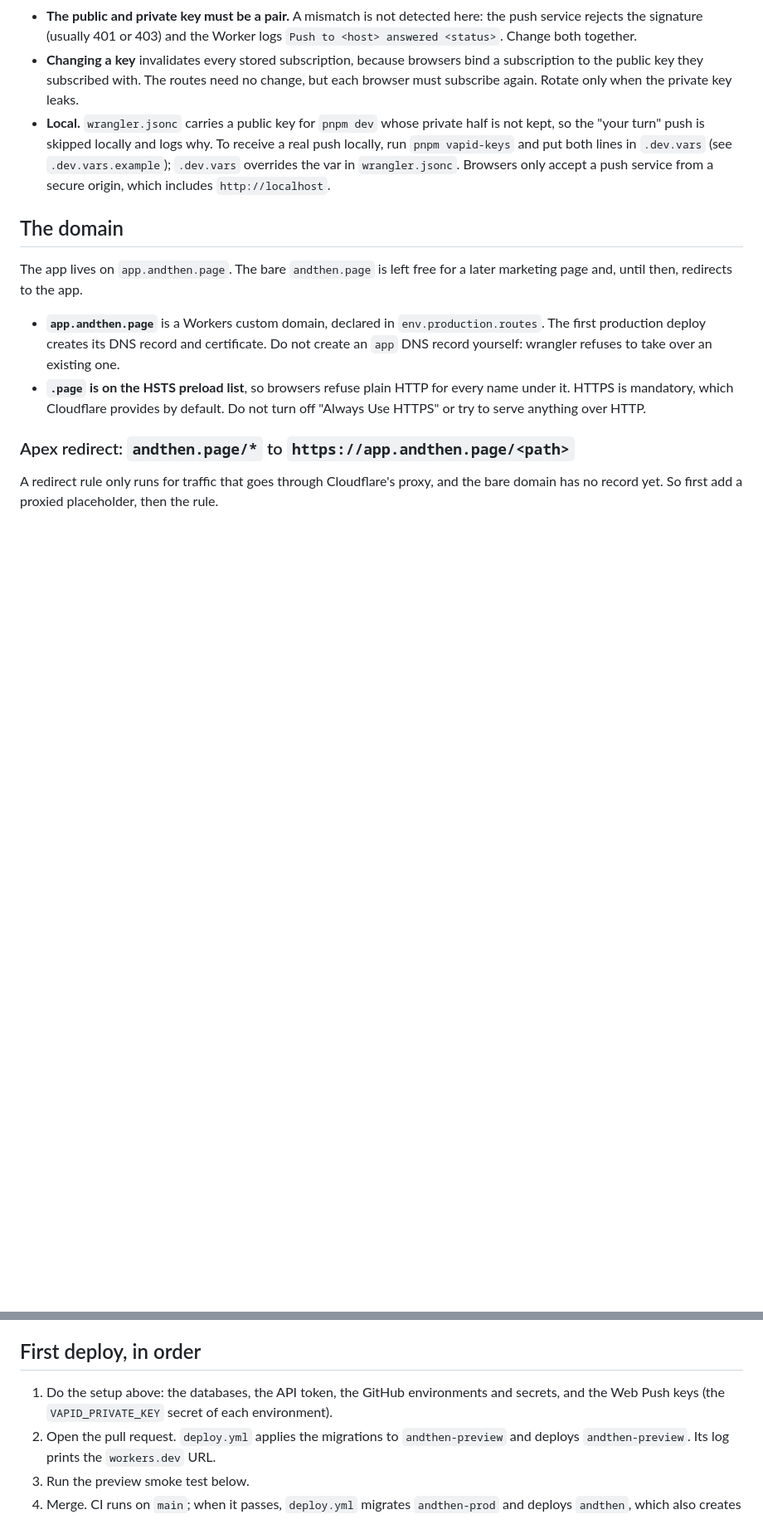
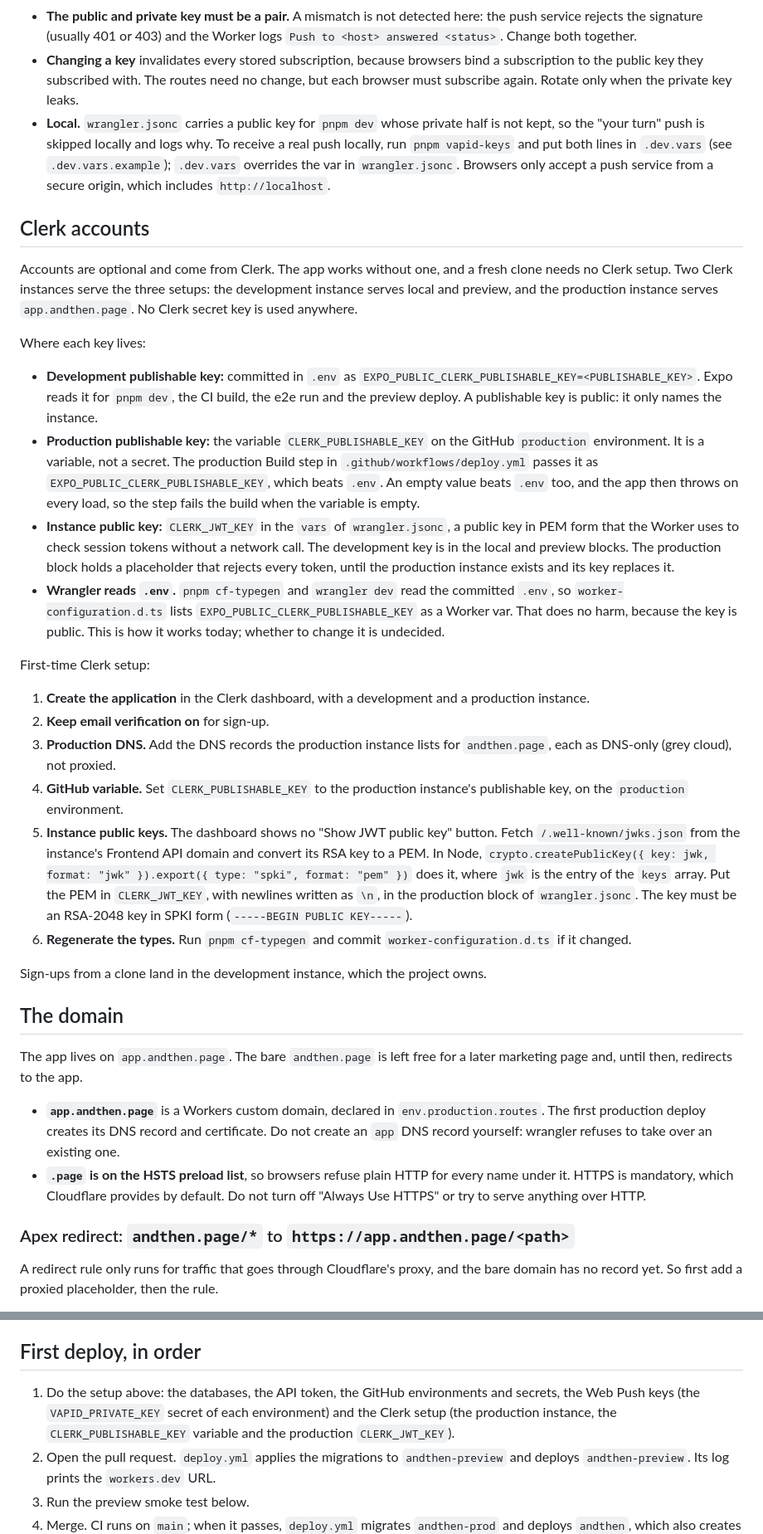
Before and after one commit to ebh/andthen, a Markdown page: docs/deployment.md, 2 parts joined by grey strips. Shown at 83% size. Rendered like a GitHub page; blank space fills up the shorter version.

```diff
--- a/docs/deployment.md
+++ b/docs/deployment.md
@@ -89,6 +90,28 @@ Then, for each of `preview` and `production`:
 - **Changing a key** invalidates every stored subscription, because browsers bind a subscription to the public key they subscribed with. The routes need no change, but each browser must subscribe again. Rotate only when the private key leaks.
 - **Local.** `wrangler.jsonc` carries a public key for `pnpm dev` whose private half is not kept, so the "your turn" push is skipped locally and logs why. To receive a real push locally, run `pnpm vapid-keys` and put both lines in `.dev.vars` (see `.dev.vars.example`); `.dev.vars` overrides the var in `wrangler.jsonc`. Browsers only accept a push service from a secure origin, which includes `http://localhost`.
 
+## Clerk accounts
+
+Accounts are optional and come from Clerk. The app works without one, and a fresh clone needs no Clerk setup. Two Clerk instances serve the three setups: the development instance serves local and preview, and the production instance serves `app.andthen.page`. No Clerk secret key is used anywhere.
+
+Where each key lives:
+
+- **Development publishable key:** committed in `.env` as `EXPO_PUBLIC_CLERK_PUBLISHABLE_KEY=<PUBLISHABLE_KEY>`. Expo reads it for `pnpm dev`, the CI build, the e2e run and the preview deploy. A publishable key is public: it only names the instance.
+- **Production publishable key:** the variable `CLERK_PUBLISHABLE_KEY` on the GitHub `production` environment. It is a variable, not a secret. The production Build step in `.github/workflows/deploy.yml` passes it as `EXPO_PUBLIC_CLERK_PUBLISHABLE_KEY`, which beats `.env`. An empty value beats `.env` too, and the app then throws on every load, so the step fails the build when the variable is empty.
+- **Instance public key:** `CLERK_JWT_KEY` in the `vars` of `wrangler.jsonc`, a public key in PEM form that the Worker uses to check session tokens without a network call. The development key is in the local and preview blocks. The production block holds a placeholder that rejects every token, until the production instance exists and its key replaces it.
+- **Wrangler reads `.env`.** `pnpm cf-typegen` and `wrangler dev` read the committed `.env`, so `worker-configuration.d.ts` lists `EXPO_PUBLIC_CLERK_PUBLISHABLE_KEY` as a Worker var. That does no harm, because the key is public. This is how it works today; whether to change it is undecided.
+
+First-time Clerk setup:
+
+1. **Create the application** in the Clerk dashboard, with a development and a production instance.
+2. **Keep email verification on** for sign-up.
+3. **Production DNS.** Add the DNS records the production instance lists for `andthen.page`, each as DNS-only (grey cloud), not proxied.
+4. **GitHub variable.** Set `CLERK_PUBLISHABLE_KEY` to the production instance's publishable key, on the `production` environment.
+5. **Instance public keys.** The dashboard shows no "Show JWT public key" button. Fetch `/.well-known/jwks.json` from the instance's Frontend API domain and convert its RSA key to a PEM. In Node, `crypto.createPublicKey({ key: jwk, format: "jwk" }).export({ type: "spki", format: "pem" })` does it, where `jwk` is the entry of the `keys` array. Put the PEM in `CLERK_JWT_KEY`, with newlines written as `\n`, in the production block of `wrangler.jsonc`. The key must be an RSA-2048 key in SPKI form (`-----BEGIN PUBLIC KEY-----`).
+6. **Regenerate the types.** Run `pnpm cf-typegen` and commit `worker-configuration.d.ts` if it changed.
+
+Sign-ups from a clone land in the development instance, which the project owns.
+
 ## The domain
 
 The app lives on `app.andthen.page`. The bare `andthen.page` is left free for a later marketing page and, until then, redirects to the app.
@@ -113,7 +136,7 @@ Dashboard steps:
 
 ## First deploy, in order
 
-1. Do the setup above: the databases, the API token, the GitHub environments and secrets, and the Web Push keys (the `VAPID_PRIVATE_KEY` secret of each environment).
+1. Do the setup above: the databases, the API token, the GitHub environments and secrets, the Web Push keys (the `VAPID_PRIVATE_KEY` secret of each environment) and the Clerk setup (the production instance, the `CLERK_PUBLISHABLE_KEY` variable and the production `CLERK_JWT_KEY`).
 2. Open the pull request. `deploy.yml` applies the migrations to `andthen-preview` and deploys `andthen-preview`. Its log prints the `workers.dev` URL.
 3. Run the preview smoke test below.
 4. Merge. CI runs on `main`; when it passes, `deploy.yml` migrates `andthen-prod` and deploys `andthen`, which also creates `app.andthen.page`. If you set a required reviewer on `production`, approve the deployment in the Actions run.
```
Also changed, not shown: other parts of docs/deployment.md (+11 -5 lines).
